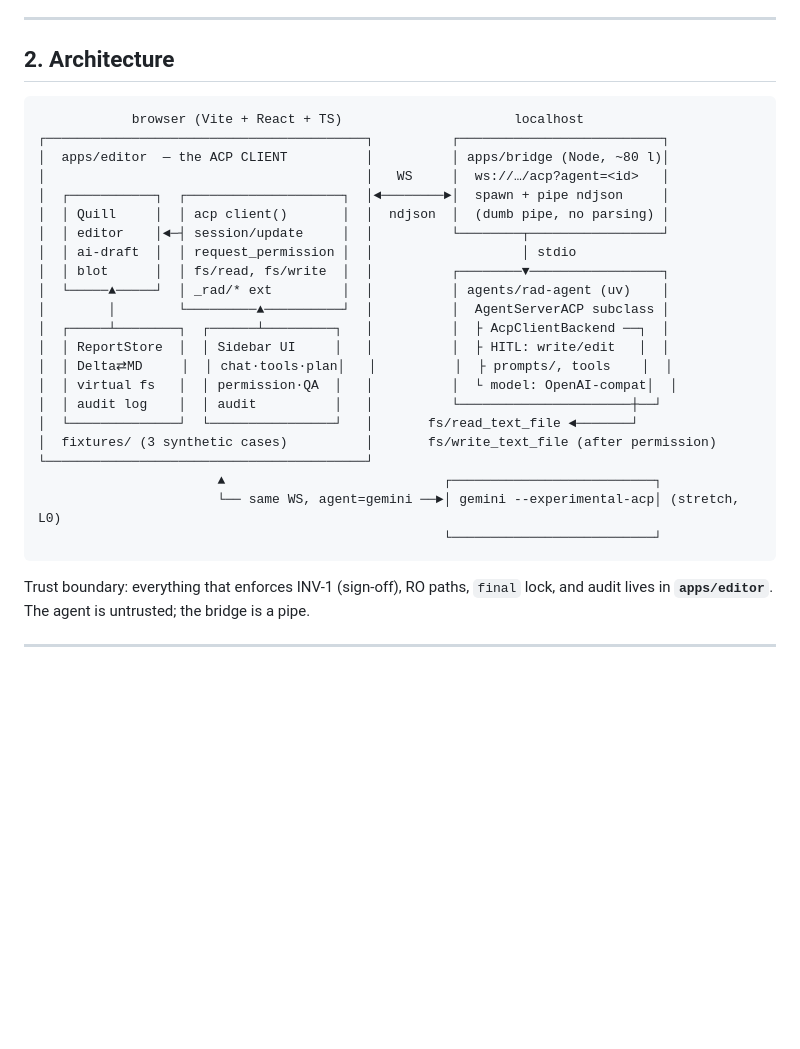
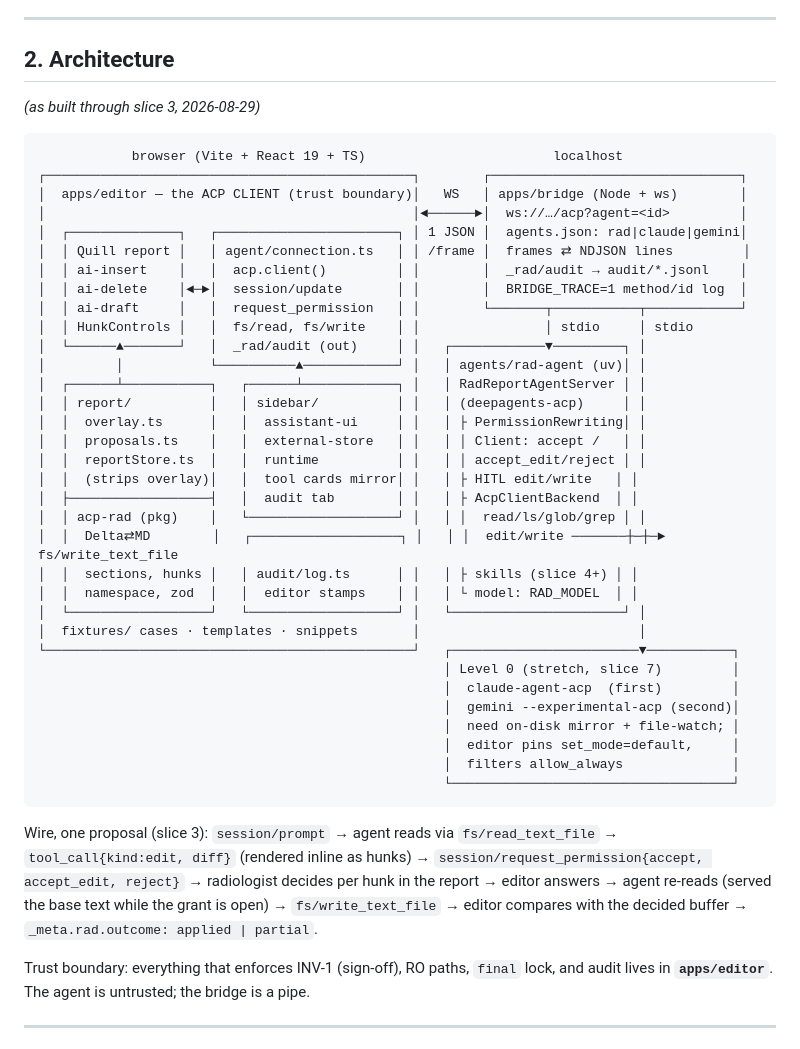
Before and after one commit to Lightbridge-KS/acp-rad-demo, a Markdown page: docs/design/acp-rad-poc-spec.md, the part around the change. Rendered like a GitHub page; blank space fills up the shorter version.

Commit message:
docs(design): refresh architecture diagram to the slice-3 build (Level 0: claude-agent-acp first, gemini second)
Co-Authored-By: Claude Fable 5 <noreply@anthropic.com>
Claude-Session: https://claude.ai/code/session_01Gb5QT7Zu37gaBWCVhwT1Ca

````diff
--- a/docs/design/acp-rad-poc-spec.md
+++ b/docs/design/acp-rad-poc-spec.md
@@ -101,30 +101,45 @@ Scripted scenarios, in order of demo value:
 
 ## 2. Architecture
 
+*(as built through slice 3, 2026-08-29)*
+
 ```
-            browser (Vite + React + TS)                      localhost
-┌─────────────────────────────────────────┐          ┌──────────────────────────┐
-│  apps/editor  — the ACP CLIENT          │          │ apps/bridge (Node, ~80 l)│
-│                                         │   WS     │  ws://…/acp?agent=<id>   │
-│  ┌───────────┐  ┌────────────────────┐  │◄────────►│  spawn + pipe ndjson     │
-│  │ Quill     │  │ acp client()       │  │  ndjson  │  (dumb pipe, no parsing) │
-│  │ editor    │◄─┤ session/update     │  │          └────────┬─────────────────┘
-│  │ ai-draft  │  │ request_permission │  │                   │ stdio
-│  │ blot      │  │ fs/read, fs/write  │  │          ┌────────▼─────────────────┐
-│  └─────▲─────┘  │ _rad/* ext         │  │          │ agents/rad-agent (uv)    │
-│        │        └─────────▲──────────┘  │          │  AgentServerACP subclass │
-│  ┌─────┴────────┐  ┌──────┴─────────┐   │          │  ├ AcpClientBackend ──┐  │
-│  │ ReportStore  │  │ Sidebar UI     │   │          │  ├ HITL: write/edit   │  │
-│  │ Delta⇄MD     │  │ chat·tools·plan│   │          │  ├ prompts/, tools    │  │
-│  │ virtual fs   │  │ permission·QA  │   │          │  └ model: OpenAI-compat│  │
-│  │ audit log    │  │ audit          │   │          └──────────────────────┼──┘
-│  └──────────────┘  └────────────────┘   │       fs/read_text_file ◄───────┘
-│  fixtures/ (3 synthetic cases)          │       fs/write_text_file (after permission)
-└─────────────────────────────────────────┘
-                       ▲                            ┌──────────────────────────┐
-                       └── same WS, agent=gemini ──►│ gemini --experimental-acp│ (stretch, L0)
-                                                    └──────────────────────────┘
+            browser (Vite + React 19 + TS)                        localhost
+┌───────────────────────────────────────────────┐        ┌────────────────────────────────┐
+│  apps/editor — the ACP CLIENT (trust boundary)│   WS   │ apps/bridge (Node + ws)        │
+│                                               │◄──────►│  ws://…/acp?agent=<id>         │
+│  ┌──────────────┐   ┌───────────────────────┐ │ 1 JSON │  agents.json: rad|claude|gemini│
+│  │ Quill report │   │ agent/connection.ts   │ │ /frame │  frames ⇄ NDJSON lines         │
+│  │ ai-insert    │   │  acp.client()         │ │        │  _rad/audit → audit/*.jsonl    │
+│  │ ai-delete    │◄─►│  session/update       │ │        │  BRIDGE_TRACE=1 method/id log  │
+│  │ ai-draft     │   │  request_permission   │ │        └───────┬───────────┬────────────┘
+│  │ HunkControls │   │  fs/read, fs/write    │ │                │ stdio     │ stdio
+│  └──────▲───────┘   │  _rad/audit (out)     │ │   ┌────────────▼─────────┐ │
+│         │           └──────────▲────────────┘ │   │ agents/rad-agent (uv)│ │
+│  ┌──────┴───────────┐   ┌──────┴────────────┐ │   │ RadReportAgentServer │ │
+│  │ report/          │   │ sidebar/          │ │   │ (deepagents-acp)     │ │
+│  │  overlay.ts      │   │  assistant-ui     │ │   │ ├ PermissionRewriting│ │
+│  │  proposals.ts    │   │  external-store   │ │   │ │ Client: accept /   │ │
+│  │  reportStore.ts  │   │  runtime          │ │   │ │ accept_edit/reject │ │
+│  │  (strips overlay)│   │  tool cards mirror│ │   │ ├ HITL edit/write   │ │
+│  ├──────────────────┤   │  audit tab        │ │   │ ├ AcpClientBackend  │ │
+│  │ acp-rad (pkg)    │   └───────────────────┘ │   │ │  read/ls/glob/grep │ │
+│  │  Delta⇄MD        │   ┌───────────────────┐ │   │ │  edit/write ───────┼─┼─► fs/write_text_file
+│  │  sections, hunks │   │ audit/log.ts      │ │   │ ├ skills (slice 4+) │ │
+│  │  namespace, zod  │   │  editor stamps    │ │   │ └ model: RAD_MODEL  │ │
+│  └──────────────────┘   └───────────────────┘ │   └──────────────────────┘ │
+│  fixtures/ cases · templates · snippets       │                            │
+└───────────────────────────────────────────────┘   ┌────────────────────────▼───────────┐
+                                                    │ Level 0 (stretch, slice 7)         │
+                                                    │  claude-agent-acp  (first)         │
+                                                    │  gemini --experimental-acp (second)│
+                                                    │  need on-disk mirror + file-watch; │
+                                                    │  editor pins set_mode=default,     │
+                                                    │  filters allow_always              │
+                                                    └────────────────────────────────────┘
 ```
+
+Wire, one proposal (slice 3): `session/prompt` → agent reads via `fs/read_text_file` → `tool_call{kind:edit, diff}` (rendered inline as hunks) → `session/request_permission{accept, accept_edit, reject}` → radiologist decides per hunk in the report → editor answers → agent re-reads (served the base text while the grant is open) → `fs/write_text_file` → editor compares with the decided buffer → `_meta.rad.outcome: applied | partial`.
 
 Trust boundary: everything that enforces INV-1 (sign-off), RO paths, `final` lock, and audit lives in **`apps/editor`**. The agent is untrusted; the bridge is a pipe.
 
````
